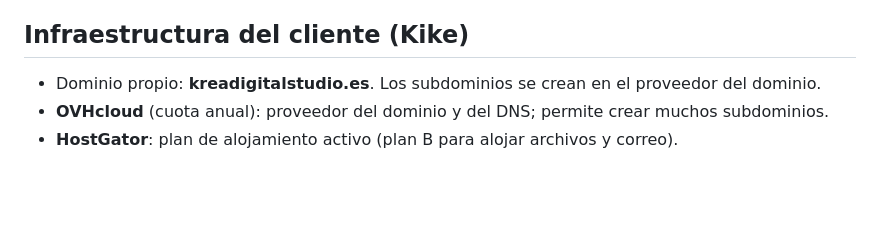
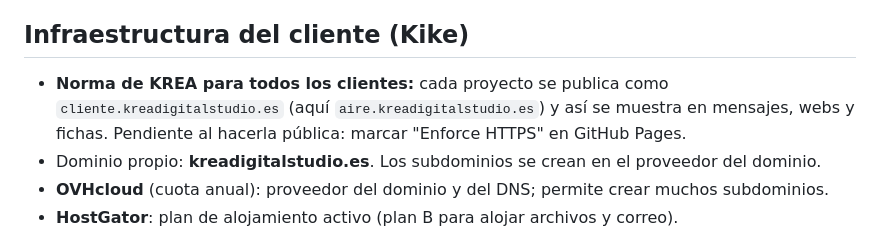
Before and after one commit to kikeotero7/aire, a Markdown page: PROYECTO.md, the part around the change. Drawn GitHub-style; blank space fills up the shorter version.

Commit message:
Notas: norma de subdominio cliente.kreadigitalstudio.es
Co-Authored-By: Claude Opus 5.5 <noreply@anthropic.com>
Claude-Session: https://claude.ai/code/session_01MPVjHxFE6a3eHfzGQKjEna

```diff
--- a/PROYECTO.md
+++ b/PROYECTO.md
@@ -21,6 +21,7 @@ Se edita siempre la fuente y se ejecuta `./build.sh`, que genera `index.html`, `
 - Cobro: Lemon Squeezy (vendedor registrado, gestiona el IVA). Aviso de ventas por Telegram, sin datos personales.
 
 ## Infraestructura del cliente (Kike)
+- **Norma de KREA para todos los clientes:** cada proyecto se publica como `cliente.kreadigitalstudio.es` (aquí `aire.kreadigitalstudio.es`) y así se muestra en mensajes, webs y fichas. Pendiente al hacerla pública: marcar "Enforce HTTPS" en GitHub Pages.
 - Dominio propio: **kreadigitalstudio.es**. Los subdominios se crean en el proveedor del dominio.
 - **OVHcloud** (cuota anual): proveedor del dominio y del DNS; permite crear muchos subdominios.
 - **HostGator**: plan de alojamiento activo (plan B para alojar archivos y correo).
```
